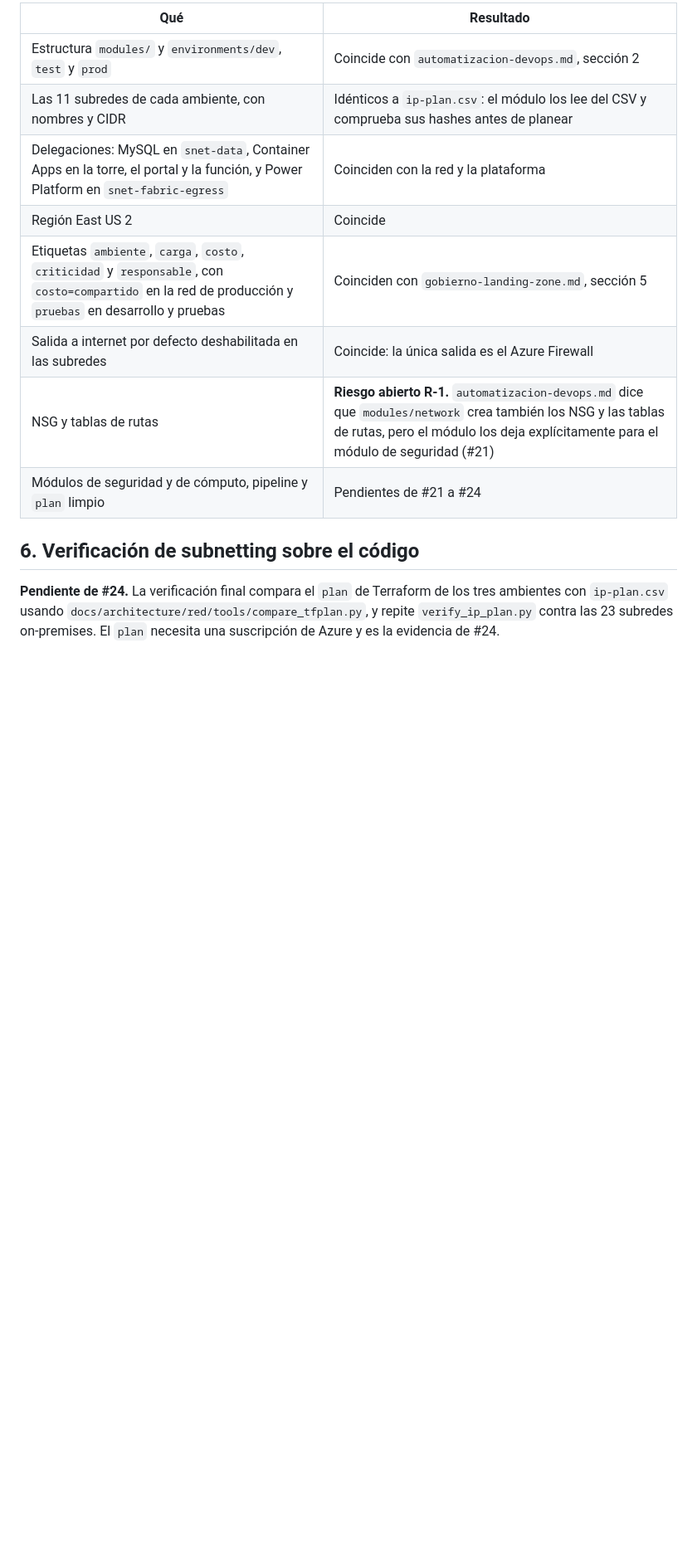
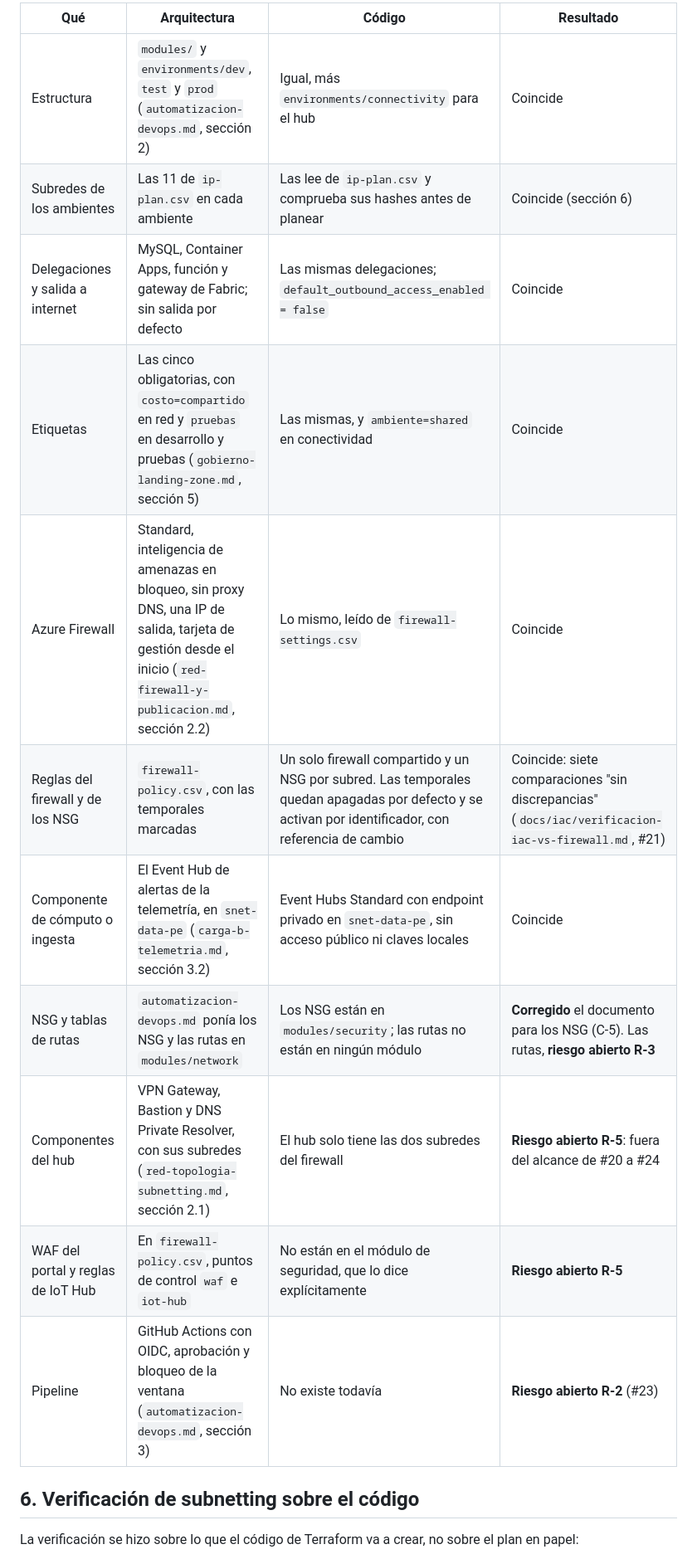
Before and after one commit to frioandes-platform/planning, a Markdown page: docs/cross-cutting/revision-final-consistencia-y-subnetting.md, the part around one of its changes. Shown at 83% size. Rendered like a GitHub page; blank space fills up the shorter version.

Commit message:
docs: complete cross-document review with the IaC modules

```diff
--- a/docs/cross-cutting/revision-final-consistencia-y-subnetting.md
+++ b/docs/cross-cutting/revision-final-consistencia-y-subnetting.md
@@ -82,16 +82,19 @@ Revisión preliminar del módulo de red del pull request #2 de `frioandes-platfo
 
-| Qué | Resultado |
-|---|---|
-| Estructura `modules/` y `environments/dev`, `test` y `prod` | Coincide con `automatizacion-devops.md`, sección 2 |
-| Las 11 subredes de cada ambiente, con nombres y CIDR | Idénticos a `ip-plan.csv`: el módulo los lee del CSV y comprueba sus hashes antes de planear |
-| Delegaciones: MySQL en `snet-data`, Container Apps en la torre, el portal y la función, y Power Platform en `snet-fabric-egress` | Coinciden con la red y la plataforma |
-| Región East US 2 | Coincide |
-| Etiquetas `ambiente`, `carga`, `costo`, `criticidad` y `responsable`, con `costo=compartido` en la red de producción y `pruebas` en desarrollo y pruebas | Coinciden con `gobierno-landing-zone.md`, sección 5 |
-| Salida a internet por defecto deshabilitada en las subredes | Coincide: la única salida es el Azure Firewall |
-| NSG y tablas de rutas | **Riesgo abierto R-1.** `automatizacion-devops.md` dice que `modules/network` crea también los NSG y las tablas de rutas, pero el módulo los deja explícitamente para el módulo de seguridad (#21) |
-| Módulos de seguridad y de cómputo, pipeline y `plan` limpio | Pendientes de #21 a #24 |
+| Qué | Arquitectura | Código | Resultado |
+|---|---|---|---|
+| Estructura | `modules/` y `environments/dev`, `test` y `prod` (`automatizacion-devops.md`, sección 2) | Igual, más `environments/connectivity` para el hub | Coincide |
+| Subredes de los ambientes | Las 11 de `ip-plan.csv` en cada ambiente | Las lee de `ip-plan.csv` y comprueba sus hashes antes de planear | Coincide (sección 6) |
+| Delegaciones y salida a internet | MySQL, Container Apps, función y gateway de Fabric; sin salida por defecto | Las mismas delegaciones; `default_outbound_access_enabled = false` | Coincide |
+| Etiquetas | Las cinco obligatorias, con `costo=compartido` en red y `pruebas` en desarrollo y pruebas (`gobierno-landing-zone.md`, sección 5) | Las mismas, y `ambiente=shared` en conectividad | Coincide |
+| Azure Firewall | Standard, inteligencia de amenazas en bloqueo, sin proxy DNS, una IP de salida, tarjeta de gestión desde el inicio (`red-firewall-y-publicacion.md`, sección 2.2) | Lo mismo, leído de `firewall-settings.csv` | Coincide |
+| Reglas del firewall y de los NSG | `firewall-policy.csv`, con las temporales marcadas | Un solo firewall compartido y un NSG por subred. Las temporales quedan apagadas por defecto y se activan por identificador, con referencia de cambio | Coincide: siete comparaciones "sin discrepancias" (`docs/iac/verificacion-iac-vs-firewall.md`, #21) |
+| Componente de cómputo o ingesta | El Event Hub de alertas de la telemetría, en `snet-data-pe` (`carga-b-telemetria.md`, sección 3.2) | Event Hubs Standard con endpoint privado en `snet-data-pe`, sin acceso público ni claves locales | Coincide |
+| NSG y tablas de rutas | `automatizacion-devops.md` ponía los NSG y las rutas en `modules/network` | Los NSG están en `modules/security`; las rutas no están en ningún módulo | **Corregido** el documento para los NSG (C-5). Las rutas, **riesgo abierto R-3** |
+| Componentes del hub | VPN Gateway, Bastion y DNS Private Resolver, con sus subredes (`red-topologia-subnetting.md`, sección 2.1) | El hub solo tiene las dos subredes del firewall | **Riesgo abierto R-5**: fuera del alcance de #20 a #24 |
+| WAF del portal y reglas de IoT Hub | En `firewall-policy.csv`, puntos de control `waf` e `iot-hub` | No están en el módulo de seguridad, que lo dice explícitamente | **Riesgo abierto R-5** |
+| Pipeline | GitHub Actions con OIDC, aprobación y bloqueo de la ventana (`automatizacion-devops.md`, sección 3) | No existe todavía | **Riesgo abierto R-2** (#23) |
 
 ## 6. Verificación de subnetting sobre el código
 
-**Pendiente de #24.** La verificación final compara el `plan` de Terraform de los tres ambientes con `ip-plan.csv` usando `docs/architecture/red/tools/compare_tfplan.py`, y repite `verify_ip_plan.py` contra las 23 subredes on-premises. El `plan` necesita una suscripción de Azure y es la evidencia de #24.
+La verificación se hizo sobre lo que el código de Terraform va a crear, no sobre el plan en papel:
 
```
Also changed, not shown: other parts of docs/cross-cutting/revision-final-consistencia-y-subnetting.md (+34 -12 lines), docs/architecture/automatizacion-devops.md (+4 -3 lines).
